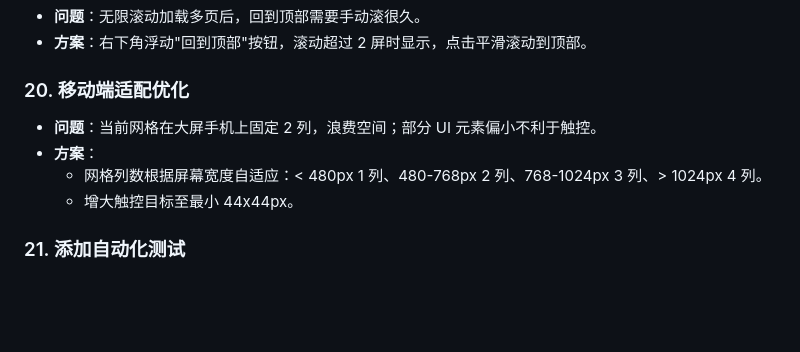
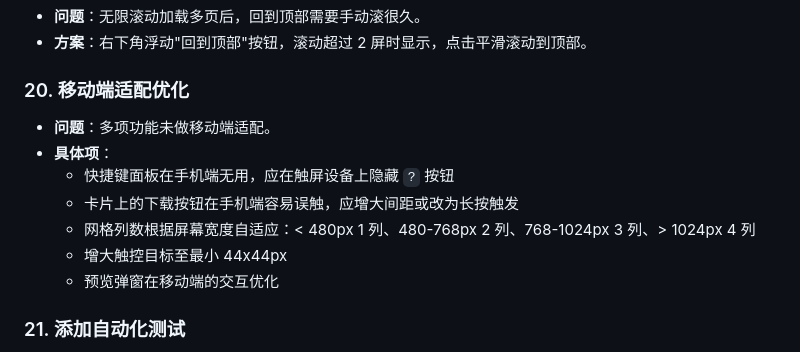
Before and after one commit to wanhuoche/Wallpaper-Collector, a Markdown page: 待实现.md, the part around the change. Rendered like a GitHub page; blank space fills up the shorter version.

Commit message:
docs: 更新移动端适配清单 — 快捷键隐藏/下载误触/网格/触控
Co-Authored-By: Claude Opus 4.7 <noreply@anthropic.com>

```diff
--- a/待实现.md
+++ b/待实现.md
@@ -132,10 +132,13 @@
 - **方案**：右下角浮动"回到顶部"按钮，滚动超过 2 屏时显示，点击平滑滚动到顶部。
 
 ### 20. 移动端适配优化
-- **问题**：当前网格在大屏手机上固定 2 列，浪费空间；部分 UI 元素偏小不利于触控。
-- **方案**：
-  - 网格列数根据屏幕宽度自适应：< 480px 1 列、480-768px 2 列、768-1024px 3 列、> 1024px 4 列。
-  - 增大触控目标至最小 44x44px。
+- **问题**：多项功能未做移动端适配。
+- **具体项**：
+  - 快捷键面板在手机端无用，应在触屏设备上隐藏 `?` 按钮
+  - 卡片上的下载按钮在手机端容易误触，应增大间距或改为长按触发
+  - 网格列数根据屏幕宽度自适应：< 480px 1 列、480-768px 2 列、768-1024px 3 列、> 1024px 4 列
+  - 增大触控目标至最小 44x44px
+  - 预览弹窗在移动端的交互优化
 
 ### 21. 添加自动化测试
 - **问题**：整个项目零测试覆盖，改动容易引入回归 bug（如之前的分类筛选大小写 bug）。
```
